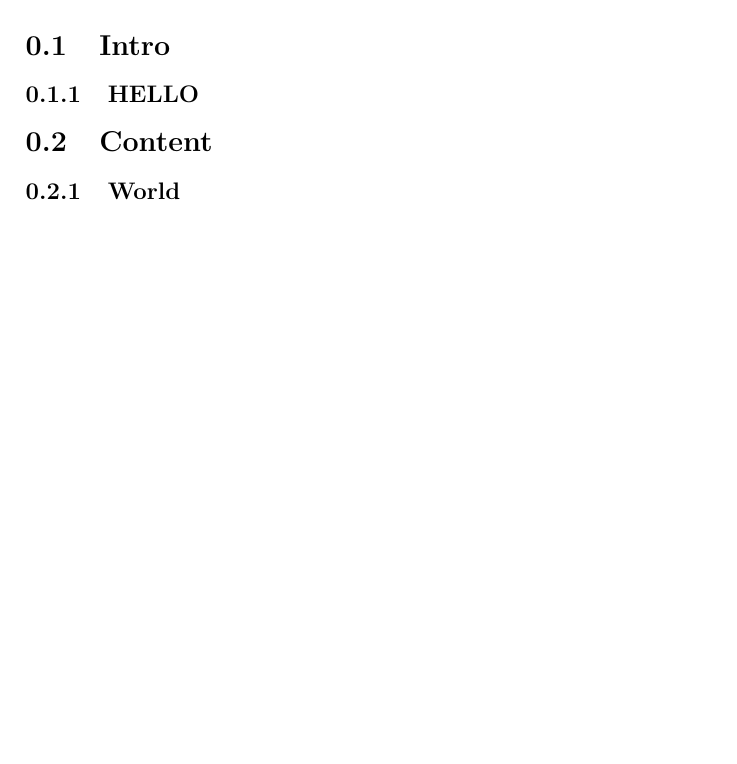
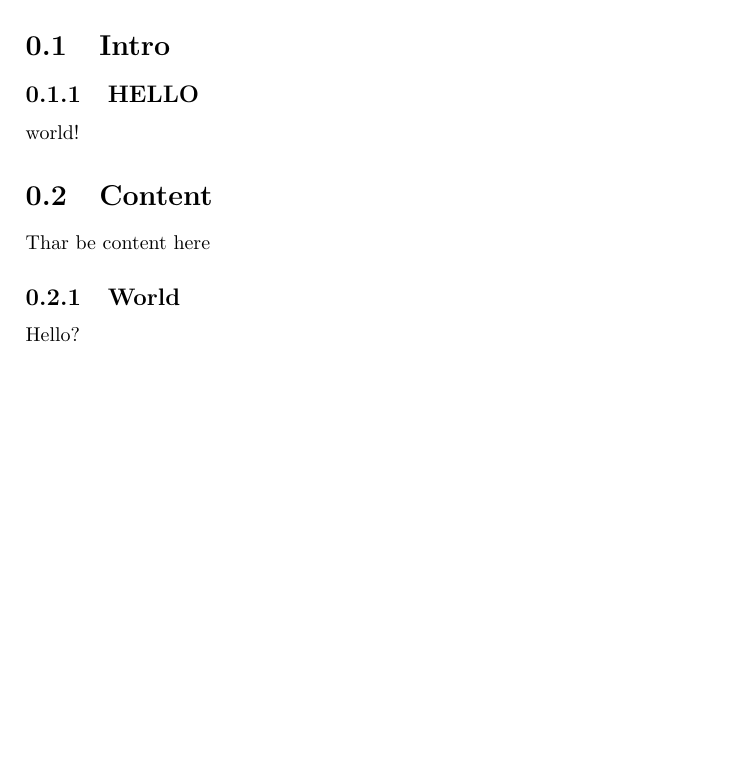
Before and after one commit to Andrew-Beggs-ECMWF/make4htTest, a LaTeX book (main.tex): part of page 3 of 3, cut so that both start at the same text, the shorter picture padded with empty space. Compiled offline with pdfLaTeX.

Commit message:
Update main.tex

```diff
--- a/main.tex
+++ b/main.tex
@@ -15,8 +15,11 @@
 
 \section{Intro}
 \subsection{HELLO}
+world!
 
 \section{Content}
+Thar be content here
 \subsection{World}
+Hello?
 
 \end{document}
```
